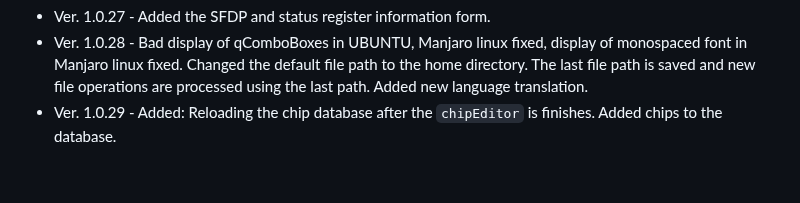
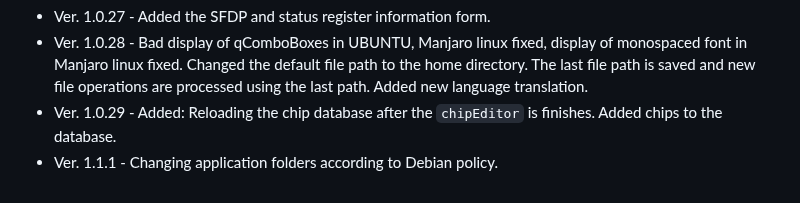
Before and after one commit to bigbigmdm/IMSProg, a Markdown page: README.md, the part around the change. Rendered like a GitHub page.

Commit message:
Changing application folders according to Debian policy

```diff
--- a/README.md
+++ b/README.md
@@ -244,3 +244,4 @@ You can download it and copy it to the /opt/IMSProg folder with sudo:
 - Ver. 1.0.27 - Added the SFDP and status register information form.
 - Ver. 1.0.28 - Bad display of qComboBoxes in UBUNTU, Manjaro linux fixed, display of monospaced font in Manjaro linux fixed. Changed the default file path to the home directory. The last file path is saved and new file operations are processed using the last path. Added new language translation.
 - Ver. 1.0.29 - Added: Reloading the chip database after the `chipEditor` is finishes. Added chips to the database.
+- Ver. 1.1.1  - Changing application folders according to Debian policy.
```
